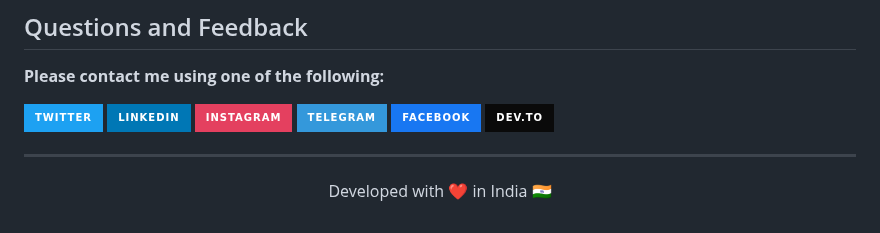
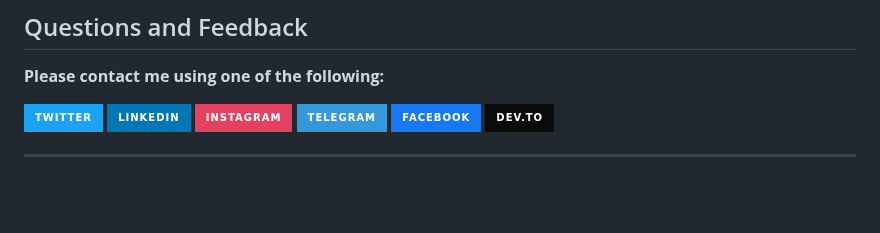
Before and after one commit to TomMichaux/tom.github.io, a Markdown page: README.md, the part around one of its changes. Drawn GitHub-style; badges without logos; blank space fills up the shorter version.

```diff
--- a/README.md
+++ b/README.md
@@ -96,5 +96,4 @@ My Portfolio site using Material Design. Mobile First Layout I Fully Responsive
 
 <hr>
 <p align="center">
-Developed with ❤️ in India 🇮🇳
 </p>
```
Also changed, not shown: other parts of README.md (+1 -1 lines).
